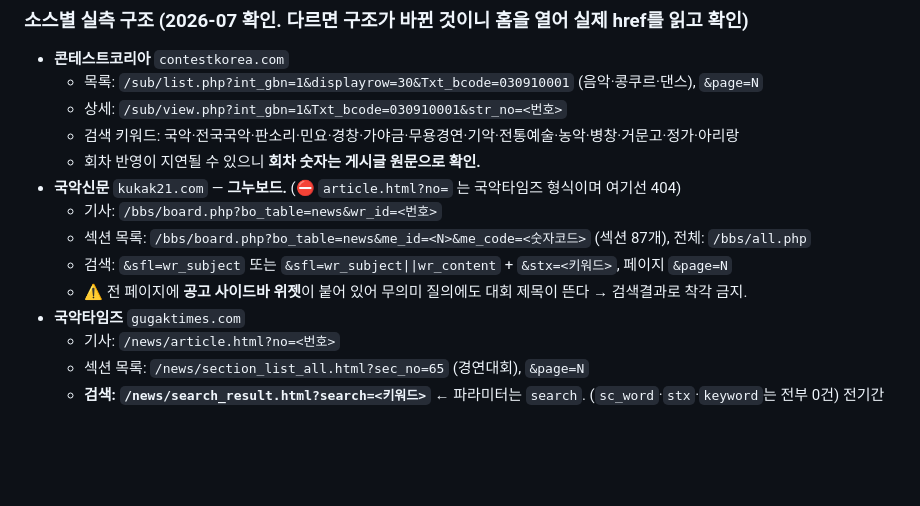
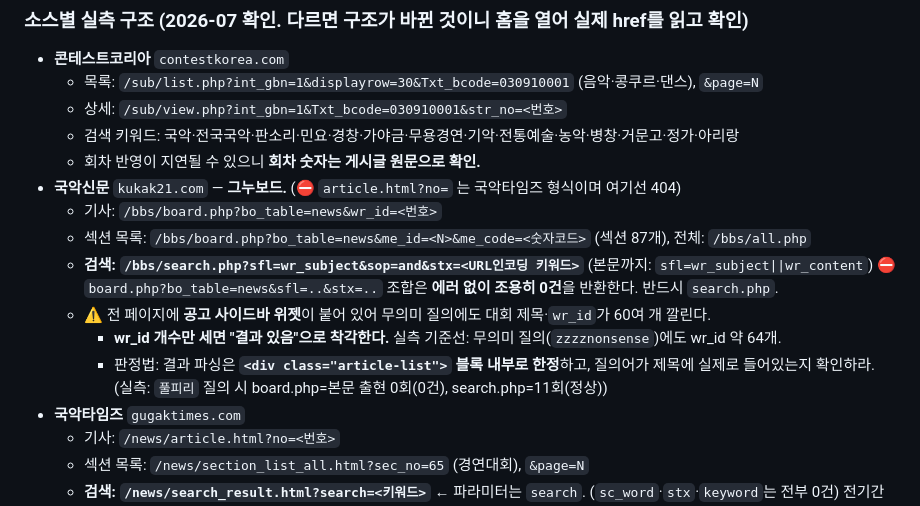
Before and after one commit to hawaii-rgb/concours-data, a Markdown page: tools/monitor/ROUTINE.md, the part around the change. Drawn GitHub-style; blank space fills up the shorter version.

Commit message:
국악신문 검색 엔드포인트 수정: board.php는 조용히 0건 → search.php 필수
수집 에이전트가 지적, 실측 재확인:
- board.php?bo_table=news&sfl=wr_subject&stx=풀피리 → 본문 출현 0회 = 결과 0건
  (에러 없이 조용히 실패하는 최악의 형태)
- search.php?sfl=wr_subject&sop=and&stx=풀피리 → 본문 출현 11회 = 정상

사이드바 위젯 오탐 기준선도 실측해 명시:
- 무의미 질의(zzzznonsense)에도 wr_id 약 64개가 깔림 → 개수만 세면 "결과 있음"
  으로 착각. 파싱은 <div class="article-list"> 내부로 한정하고 질의어가 제목에
  실제로 있는지 확인할 것.

국악타임즈 all=1도 실측 검증(서라벌 29건 → 38건, 과거 9건이 기본 필터에 잘림).

Co-Authored-By: Claude Opus 4.8 <noreply@anthropic.com>

```diff
--- a/tools/monitor/ROUTINE.md
+++ b/tools/monitor/ROUTINE.md
@@ -64,8 +64,12 @@
 - **국악신문** `kukak21.com` — **그누보드.** (⛔ `article.html?no=` 는 국악타임즈 형식이며 여기선 404)
   - 기사: `/bbs/board.php?bo_table=news&wr_id=<번호>`
   - 섹션 목록: `/bbs/board.php?bo_table=news&me_id=<N>&me_code=<숫자코드>` (섹션 87개), 전체: `/bbs/all.php`
-  - 검색: `&sfl=wr_subject` 또는 `&sfl=wr_subject||wr_content` + `&stx=<키워드>`, 페이지 `&page=N`
-  - ⚠ 전 페이지에 **공고 사이드바 위젯**이 붙어 있어 무의미 질의에도 대회 제목이 뜬다 → 검색결과로 착각 금지.
+  - **검색: `/bbs/search.php?sfl=wr_subject&sop=and&stx=<URL인코딩 키워드>`** (본문까지: `sfl=wr_subject||wr_content`)
+    ⛔ `board.php?bo_table=news&sfl=..&stx=..` 조합은 **에러 없이 조용히 0건**을 반환한다. 반드시 `search.php`.
+  - ⚠ 전 페이지에 **공고 사이드바 위젯**이 붙어 있어 무의미 질의에도 대회 제목·`wr_id`가 60여 개 깔린다.
+    - **wr_id 개수만 세면 "결과 있음"으로 착각한다.** 실측 기준선: 무의미 질의(`zzzznonsense`)에도 wr_id 약 64개.
+    - 판정법: 결과 파싱은 **`<div class="article-list">` 블록 내부로 한정**하고, 질의어가 제목에 실제로
+      들어있는지 확인하라. (실측: `풀피리` 질의 시 board.php=본문 출현 0회(0건), search.php=11회(정상))
 - **국악타임즈** `gugaktimes.com`
   - 기사: `/news/article.html?no=<번호>`
   - 섹션 목록: `/news/section_list_all.html?sec_no=65` (경연대회), `&page=N`
```
